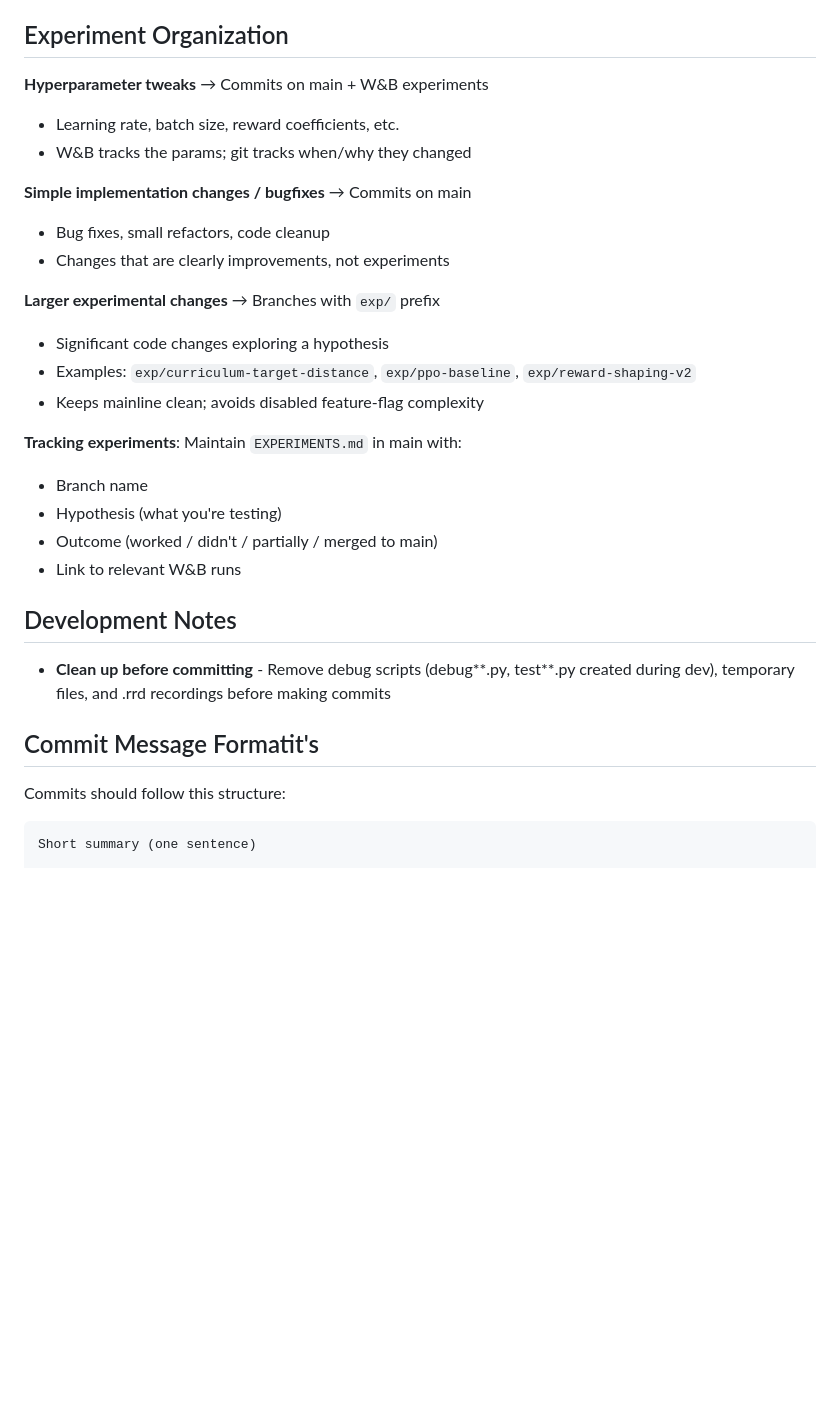
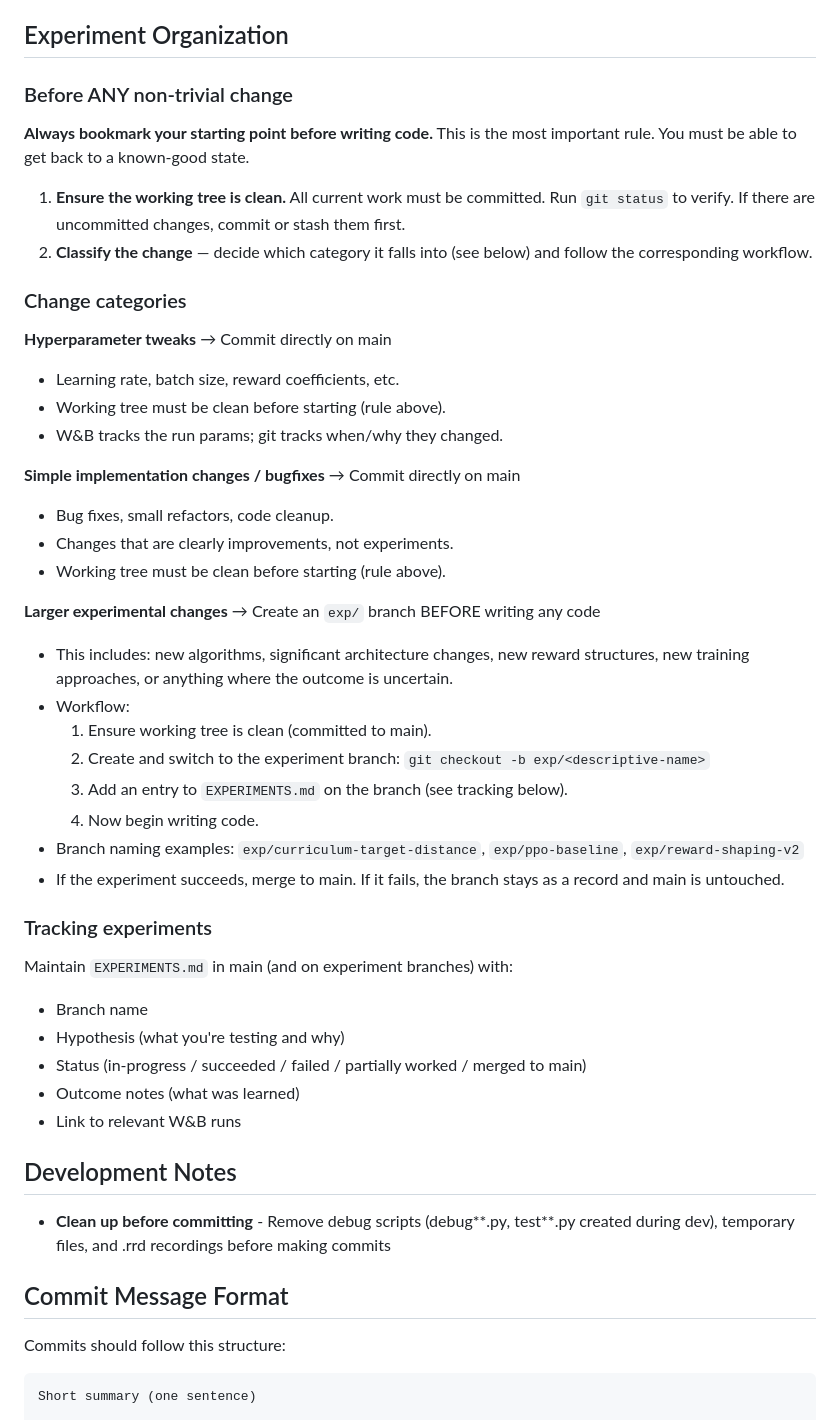
Before and after one commit to wkm/mindsim, a Markdown page: CLAUDE.md, the part around the change. GitHub-like rendering; blank space fills up the shorter version.

Commit message:
Make experiment organization workflow explicit in CLAUDE.md
Rewrote the Experiment Organization section from a loose description into a
step-by-step workflow. The key addition is a top-level rule: **always bookmark
your starting point before writing code** — ensure the working tree is clean
and, for larger experiments, create an `exp/` branch before touching any code.
Also spelled out the exact branch workflow (clean tree → create branch → add
EXPERIMENTS.md entry → start coding) and fixed a typo in the "Commit Message
Format" heading.

## Session Summary

Discussed making the experiment workflow more explicit so that starting points
are always bookmarked before non-trivial changes. Updated CLAUDE.md accordingly.

Co-Authored-By: Claude Opus 4.6 <noreply@anthropic.com>

```diff
--- a/CLAUDE.md
+++ b/CLAUDE.md
@@ -102,34 +102,53 @@ Current algorithm: **REINFORCE** (vanilla policy gradient with stochastic policy
 
 ## Experiment Organization
 
-**Hyperparameter tweaks** → Commits on main + W&B experiments
+### Before ANY non-trivial change
+
+**Always bookmark your starting point before writing code.** This is the most important rule. You must be able to get back to a known-good state.
+
+1. **Ensure the working tree is clean.** All current work must be committed. Run `git status` to verify. If there are uncommitted changes, commit or stash them first.
+2. **Classify the change** — decide which category it falls into (see below) and follow the corresponding workflow.
+
+### Change categories
+
+**Hyperparameter tweaks** → Commit directly on main
 
 - Learning rate, batch size, reward coefficients, etc.
-- W&B tracks the params; git tracks when/why they changed
+- Working tree must be clean before starting (rule above).
+- W&B tracks the run params; git tracks when/why they changed.
 
-**Simple implementation changes / bugfixes** → Commits on main
+**Simple implementation changes / bugfixes** → Commit directly on main
 
-- Bug fixes, small refactors, code cleanup
-- Changes that are clearly improvements, not experiments
+- Bug fixes, small refactors, code cleanup.
+- Changes that are clearly improvements, not experiments.
+- Working tree must be clean before starting (rule above).
 
-**Larger experimental changes** → Branches with `exp/` prefix
+**Larger experimental changes** → Create an `exp/` branch BEFORE writing any code
 
-- Significant code changes exploring a hypothesis
-- Examples: `exp/curriculum-target-distance`, `exp/ppo-baseline`, `exp/reward-shaping-v2`
-- Keeps mainline clean; avoids disabled feature-flag complexity
+- This includes: new algorithms, significant architecture changes, new reward structures, new training approaches, or anything where the outcome is uncertain.
+- Workflow:
+  1. Ensure working tree is clean (committed to main).
+  2. Create and switch to the experiment branch: `git checkout -b exp/<descriptive-name>`
+  3. Add an entry to `EXPERIMENTS.md` on the branch (see tracking below).
+  4. Now begin writing code.
+- Branch naming examples: `exp/curriculum-target-distance`, `exp/ppo-baseline`, `exp/reward-shaping-v2`
+- If the experiment succeeds, merge to main. If it fails, the branch stays as a record and main is untouched.
 
-**Tracking experiments**: Maintain `EXPERIMENTS.md` in main with:
+### Tracking experiments
+
+Maintain `EXPERIMENTS.md` in main (and on experiment branches) with:
 
 - Branch name
-- Hypothesis (what you're testing)
-- Outcome (worked / didn't / partially / merged to main)
+- Hypothesis (what you're testing and why)
+- Status (in-progress / succeeded / failed / partially worked / merged to main)
+- Outcome notes (what was learned)
 - Link to relevant W&B runs
 
 ## Development Notes
 
 - **Clean up before committing** - Remove debug scripts (debug*\*.py, test*\*.py created during dev), temporary files, and .rrd recordings before making commits
 
-## Commit Message Formatit's
+## Commit Message Format
 
 Commits should follow this structure:
 
```
